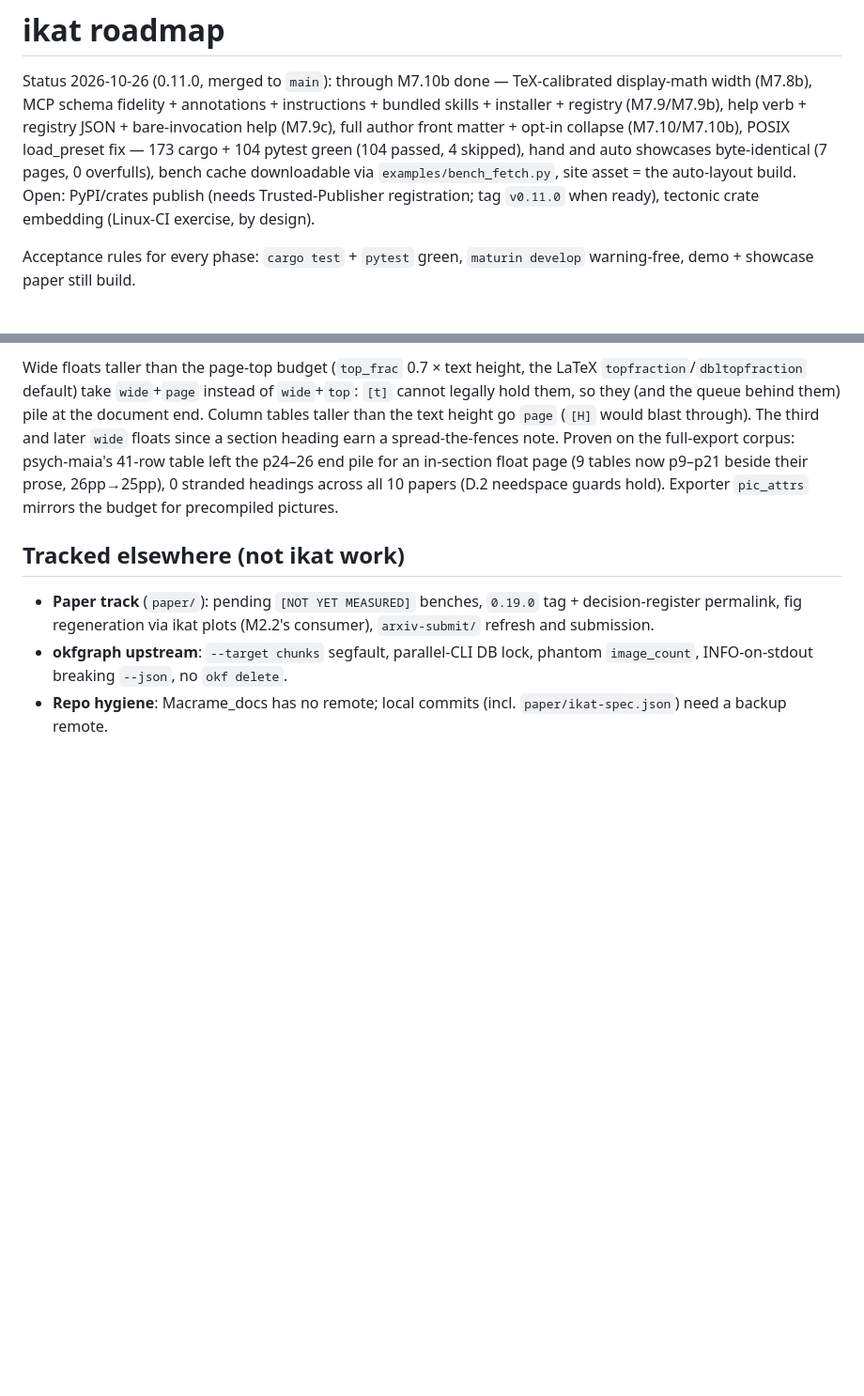
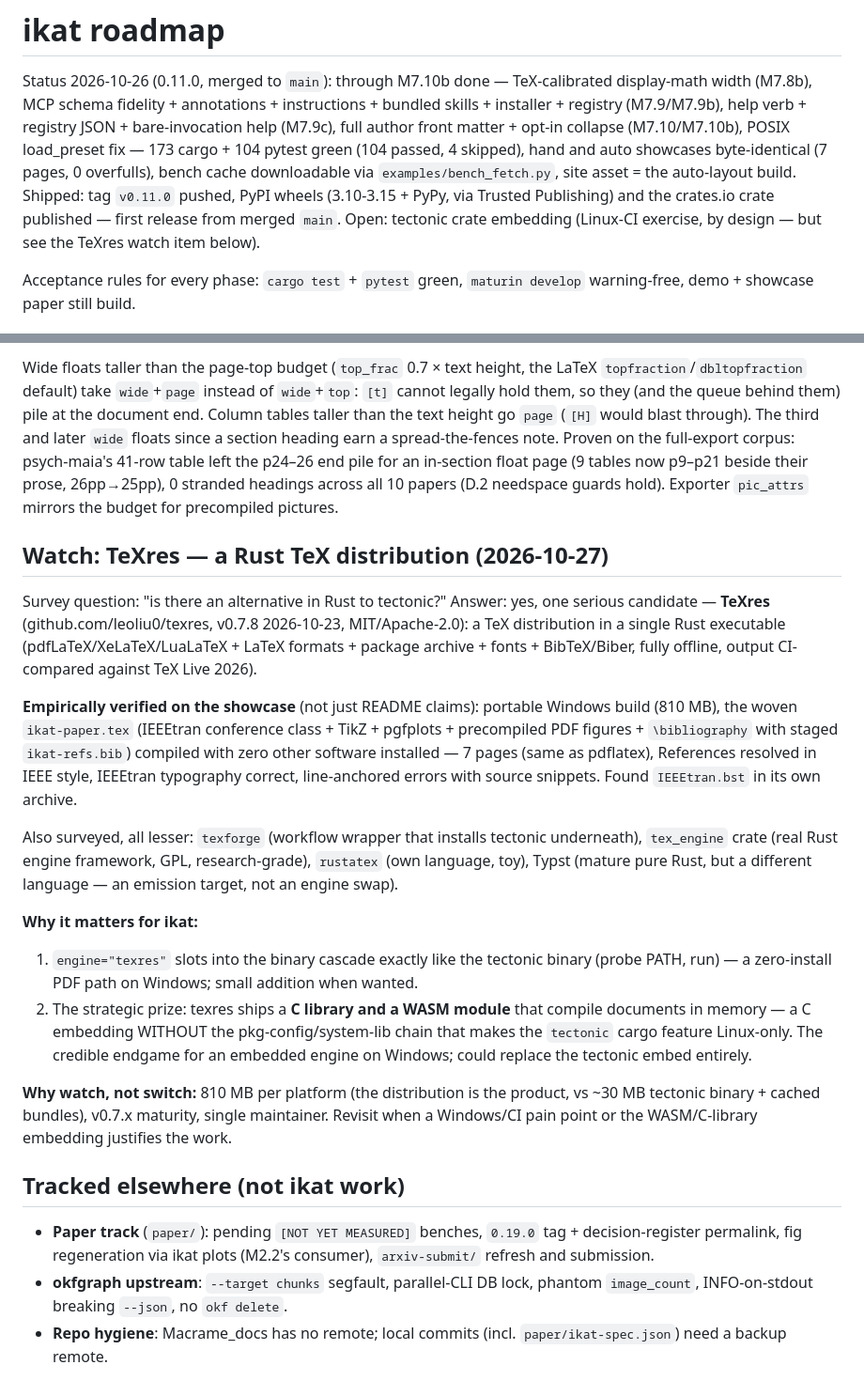
Before and after one commit to opticsWolf/ikat, a Markdown page: docs/ROADMAP.md, 2 parts joined by grey strips. Shown at 94% size. Rendered like a GitHub page; blank space fills up the shorter version.

Commit message:
ROADMAP: 0.11.0 shipped (tag + PyPI + crates); TeXres watch item
- status block: the publish open-item is closed - v0.11.0 tagged,
  wheels via Trusted Publishing, crate on crates.io, first release
  from merged main
- new 'Watch: TeXres' section: the Rust TeX distribution survey +
  the empirical showcase result (7 pages, references, zero install,
  Windows), the two ikat implications (cascade slot; C/WASM library
  could replace the Linux-only tectonic embed), and why watch-not-
  switch (810 MB, v0.7.x, single maintainer)

```diff
--- a/docs/ROADMAP.md
+++ b/docs/ROADMAP.md
@@ -8,9 +8,11 @@ annotations + instructions + bundled skills + installer + registry
 POSIX load_preset fix — 173 cargo + 104 pytest green (104 passed,
 4 skipped), hand and auto showcases byte-identical (7 pages,
 0 overfulls), bench cache downloadable via `examples/bench_fetch.py`,
-site asset = the auto-layout build. Open: PyPI/crates publish (needs
-Trusted-Publisher registration; tag `v0.11.0` when ready), tectonic
-crate embedding (Linux-CI exercise, by design).
+site asset = the auto-layout build. Shipped: tag `v0.11.0` pushed,
+PyPI wheels (3.10-3.15 + PyPy, via Trusted Publishing) and the
+crates.io crate published — first release from merged `main`.
+Open: tectonic crate embedding (Linux-CI exercise, by design —
+but see the TeXres watch item below).
 
 Acceptance rules for every phase: `cargo test` + `pytest` green,
 `maturin develop` warning-free, demo + showcase paper still build.
@@ -526,6 +528,45 @@ p9–p21 beside their prose, 26pp→25pp), 0 stranded headings
 across all 10 papers (D.2 needspace guards hold). Exporter
 `pic_attrs` mirrors the budget for precompiled pictures.
 
+## Watch: TeXres — a Rust TeX distribution (2026-10-27)
+
+Survey question: "is there an alternative in Rust to tectonic?"
+Answer: yes, one serious candidate — **TeXres** (github.com/leoliu0/texres,
+v0.7.8 2026-10-23, MIT/Apache-2.0): a TeX distribution in a single
+Rust executable (pdfLaTeX/XeLaTeX/LuaLaTeX + LaTeX formats + package
+archive + fonts + BibTeX/Biber, fully offline, output CI-compared
+against TeX Live 2026).
+
+**Empirically verified on the showcase** (not just README claims):
+portable Windows build (810 MB), the woven `ikat-paper.tex` (IEEEtran
+conference class + TikZ + pgfplots + precompiled PDF figures +
+`\bibliography` with staged `ikat-refs.bib`) compiled with zero other
+software installed — 7 pages (same as pdflatex), References resolved
+in IEEE style, IEEEtran typography correct, line-anchored errors with
+source snippets. Found `IEEEtran.bst` in its own archive.
+
+Also surveyed, all lesser: `texforge` (workflow wrapper that installs
+tectonic underneath), `tex_engine` crate (real Rust engine framework,
+GPL, research-grade), `rustatex` (own language, toy), Typst (mature
+pure Rust, but a different language — an emission target, not an
+engine swap).
+
+**Why it matters for ikat:**
+
+1. `engine="texres"` slots into the binary cascade exactly like the
+   tectonic binary (probe PATH, run) — a zero-install PDF path on
+   Windows; small addition when wanted.
+2. The strategic prize: texres ships a **C library and a WASM module**
+   that compile documents in memory — a C embedding WITHOUT the
+   pkg-config/system-lib chain that makes the `tectonic` cargo
+   feature Linux-only. The credible endgame for an embedded engine on
+   Windows; could replace the tectonic embed entirely.
+
+**Why watch, not switch:** 810 MB per platform (the distribution is
+the product, vs ~30 MB tectonic binary + cached bundles), v0.7.x
+maturity, single maintainer. Revisit when a Windows/CI pain point or
+the WASM/C-library embedding justifies the work.
+
 ## Tracked elsewhere (not ikat work)
 
 - **Paper track** (`paper/`): pending `[NOT YET MEASURED]`
```
